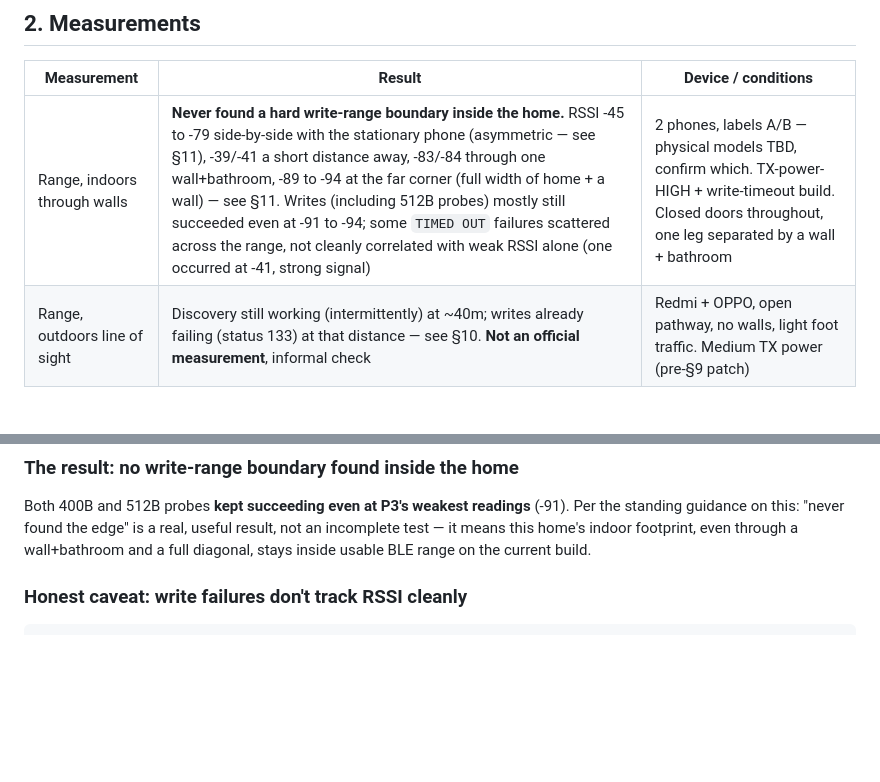
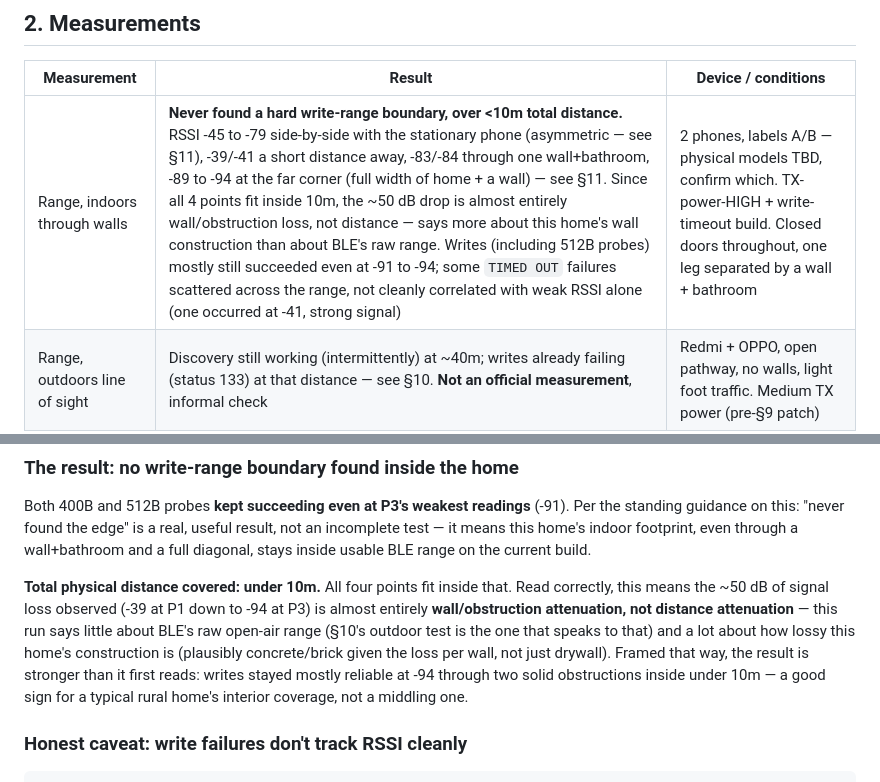
Before and after one commit to monish1929/MayDay, a Markdown page: spike/phase0_ble_mesh/PHASE0_MESH_FINDINGS.md, 2 parts joined by grey strips. Rendered like a GitHub page; blank space fills up the shorter version.

Commit message:
docs: clarify indoor range loss was wall attenuation, not distance
All four test points fit inside under 10m total. Corrects the read on
the ~50 dB signal drop (-39 to -94): almost entirely wall/bathroom
attenuation, not distance -- this run says more about how lossy this
home's construction is than about BLE's raw open-air range, which is
what the outdoor test (section 10) actually measures. Framed that way
the result reads stronger, not weaker: writes stayed mostly reliable
at -94 through two solid obstructions inside under 10m.

````diff
--- a/spike/phase0_ble_mesh/PHASE0_MESH_FINDINGS.md
+++ b/spike/phase0_ble_mesh/PHASE0_MESH_FINDINGS.md
@@ -43,7 +43,7 @@ fragmentation feature.
 
 | Measurement | Result | Device / conditions |
 |---|---|---|
-| Range, indoors through walls | **Never found a hard write-range boundary inside the home.** RSSI -45 to -79 side-by-side with the stationary phone (asymmetric — see §11), -39/-41 a short distance away, -83/-84 through one wall+bathroom, -89 to -94 at the far corner (full width of home + a wall) — see §11. Writes (including 512B probes) mostly still succeeded even at -91 to -94; some `TIMED OUT` failures scattered across the range, not cleanly correlated with weak RSSI alone (one occurred at -41, strong signal) | 2 phones, labels A/B — physical models TBD, confirm which. TX-power-HIGH + write-timeout build. Closed doors throughout, one leg separated by a wall + bathroom |
+| Range, indoors through walls | **Never found a hard write-range boundary, over <10m total distance.** RSSI -45 to -79 side-by-side with the stationary phone (asymmetric — see §11), -39/-41 a short distance away, -83/-84 through one wall+bathroom, -89 to -94 at the far corner (full width of home + a wall) — see §11. Since all 4 points fit inside 10m, the ~50 dB drop is almost entirely wall/obstruction loss, not distance — says more about this home's wall construction than about BLE's raw range. Writes (including 512B probes) mostly still succeeded even at -91 to -94; some `TIMED OUT` failures scattered across the range, not cleanly correlated with weak RSSI alone (one occurred at -41, strong signal) | 2 phones, labels A/B — physical models TBD, confirm which. TX-power-HIGH + write-timeout build. Closed doors throughout, one leg separated by a wall + bathroom |
 | Range, outdoors line of sight | Discovery still working (intermittently) at ~40m; writes already failing (status 133) at that distance — see §10. **Not an official measurement**, informal check | Redmi + OPPO, open pathway, no walls, light foot traffic. Medium TX power (pre-§9 patch) |
 | Discovery time, best of 10 | 245ms (1 sample, not yet a real best-of-10) | B scanning for A, A already advertising. Same room, both M2101K7BI |
 | Discovery time, worst of 10 | | |
@@ -484,6 +484,17 @@ useful result, not an incomplete test — it means this home's indoor
 footprint, even through a wall+bathroom and a full diagonal, stays inside
 usable BLE range on the current build.
 
+**Total physical distance covered: under 10m.** All four points fit inside
+that. Read correctly, this means the ~50 dB of signal loss observed (-39 at
+P1 down to -94 at P3) is almost entirely **wall/obstruction attenuation,
+not distance attenuation** — this run says little about BLE's raw open-air
+range (§10's outdoor test is the one that speaks to that) and a lot about
+how lossy this home's construction is (plausibly concrete/brick given the
+loss per wall, not just drywall). Framed that way, the result is stronger
+than it first reads: writes stayed mostly reliable at -94 through two solid
+obstructions inside under 10m — a good sign for a typical rural home's
+interior coverage, not a middling one.
+
 ### Honest caveat: write failures don't track RSSI cleanly
 
 ```
````
